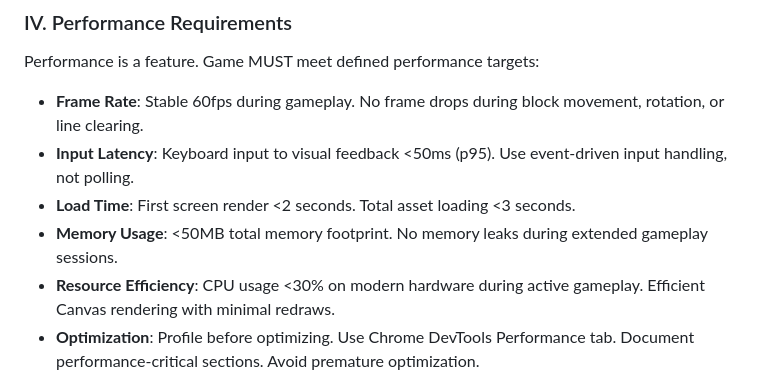
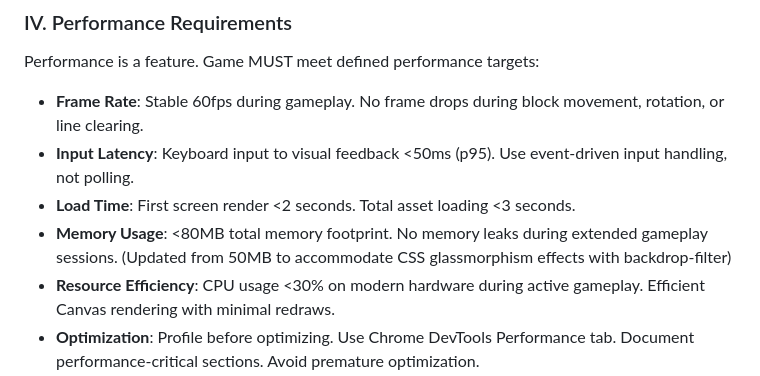
Before and after one commit to BuildAndRelease/eluosi, a Markdown page: .specify/memory/constitution.md, the part around the change. GitHub-like rendering.

Commit message:
chore: update constitution memory limit to 80MB for glassmorphism
- Increased from 50MB to 80MB to accommodate CSS backdrop-filter effects
- Rationale: Modern glassmorphism visual effects require additional memory
- Aligns with 003-ui-controls-redesign feature requirements

```diff
--- a/.specify/memory/constitution.md
+++ b/.specify/memory/constitution.md
@@ -92,7 +92,7 @@ Performance is a feature. Game MUST meet defined performance targets:
 - **Frame Rate**: Stable 60fps during gameplay. No frame drops during block movement, rotation, or line clearing.
 - **Input Latency**: Keyboard input to visual feedback <50ms (p95). Use event-driven input handling, not polling.
 - **Load Time**: First screen render <2 seconds. Total asset loading <3 seconds.
-- **Memory Usage**: <50MB total memory footprint. No memory leaks during extended gameplay sessions.
+- **Memory Usage**: <80MB total memory footprint. No memory leaks during extended gameplay sessions. (Updated from 50MB to accommodate CSS glassmorphism effects with backdrop-filter)
 - **Resource Efficiency**: CPU usage <30% on modern hardware during active gameplay. Efficient Canvas rendering with minimal redraws.
 - **Optimization**: Profile before optimizing. Use Chrome DevTools Performance tab. Document performance-critical sections. Avoid premature optimization.
 - **Monitoring**: Track frame rate, input latency, memory usage during development. Set up performance budgets.
```
